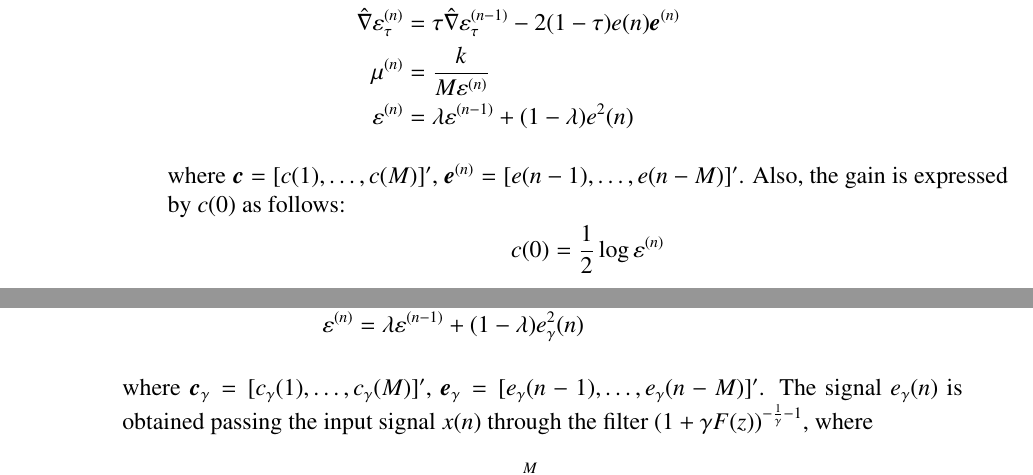
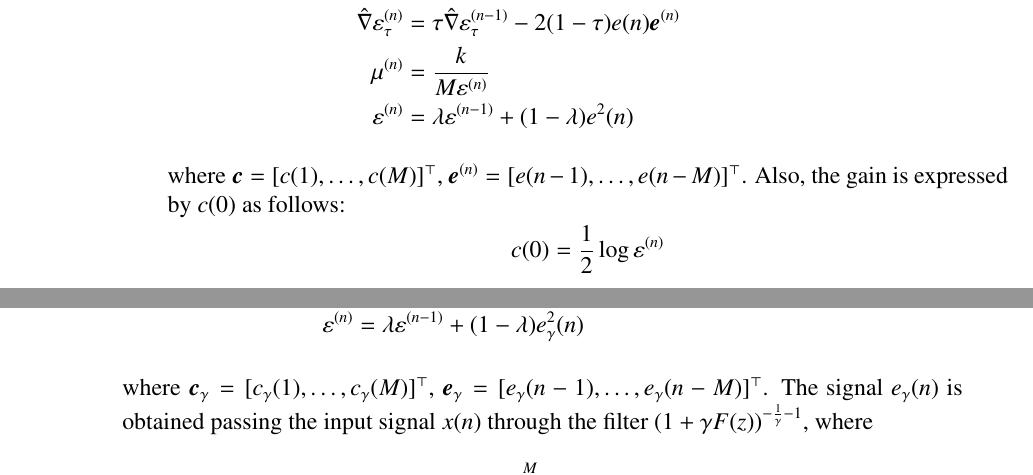
Before and after one commit to celsius/sptk, a LaTeX book (doc/ref_e/main.tex, which reads doc/ref_e/acep.tex, doc/ref_e/agcep.tex): two parts of pages 7 and 10 of 184, joined at a grey line, cut so that both start at the same text. Compiled offline with LaTeX, dvips and Ghostscript.

Commit message:
Use \top instead of ' to represent vector/matrix transpose.

```diff
--- a/doc/ref_e/acep.tex
+++ b/doc/ref_e/acep.tex
@@ -70,8 +70,8 @@
      + (1-\lambda)e^2(n) \notag
 \end{align}
 	where
-	$\bc=[c(1),\ldots,c(M)]'$,
-	$\be^{(n)}=[e(n-1),\ldots,e(n-M)]'$.
+	$\bc=[c(1),\ldots,c(M)]^\top$,
+	$\be^{(n)}=[e(n-1),\ldots,e(n-M)]^\top$.
 	Also, the gain is expressed by $c(0)$ as follows:
 %
  \begin{displaymath}
--- a/doc/ref_e/agcep.tex
+++ b/doc/ref_e/agcep.tex
@@ -75,8 +75,8 @@
 \end{align}
 
 where
-$\bc_\gamma = [c_\gamma(1),\ldots,c_\gamma(M)]'$,
-$\be_\gamma = [e_\gamma(n-1),\ldots,e_\gamma(n-M)]'$.
+$\bc_\gamma = [c_\gamma(1),\ldots,c_\gamma(M)]^\top$,
+$\be_\gamma = [e_\gamma(n-1),\ldots,e_\gamma(n-M)]^\top$.
 The signal $e_\gamma(n)$ is obtained passing the input signal
  $x(n)$ through the filter $(1+\gamma F(z))^{-\frac{1}{\gamma}-1}$,
 where
```
Also changed, not shown: doc/ref_e/amcep.tex (+1 -1 lines), doc/ref_e/mlpg.tex (+3 -3 lines).
